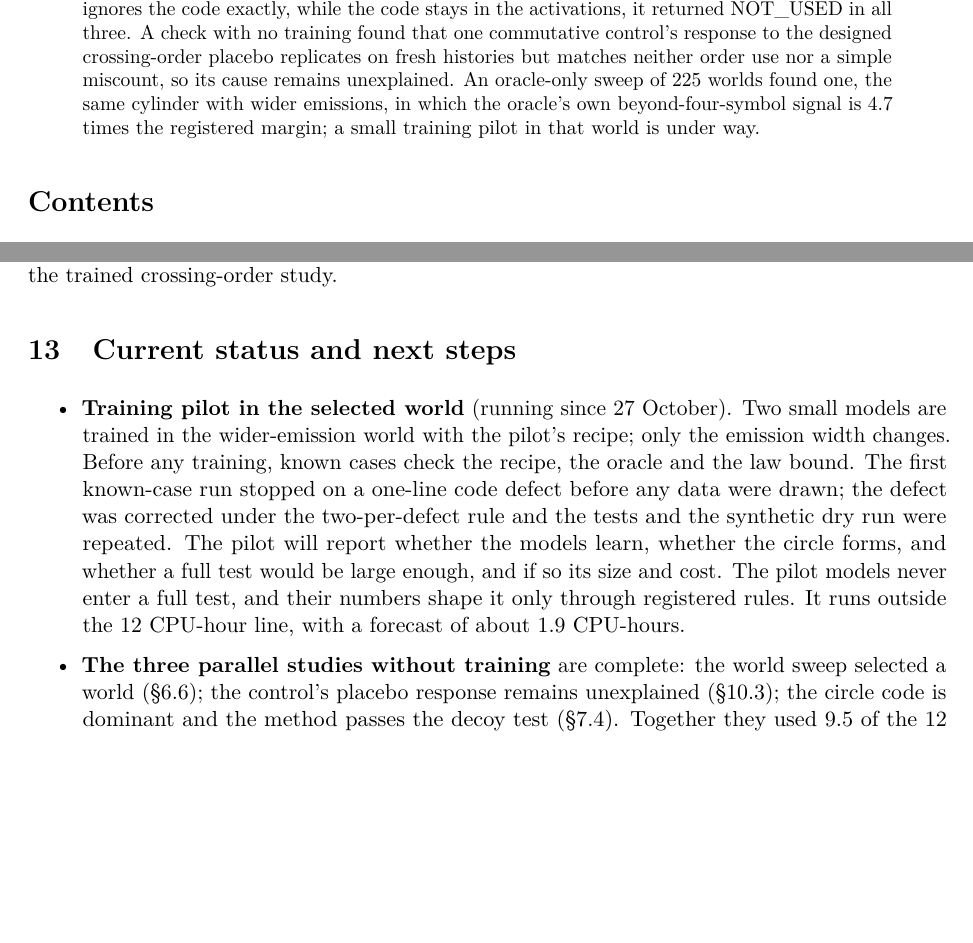
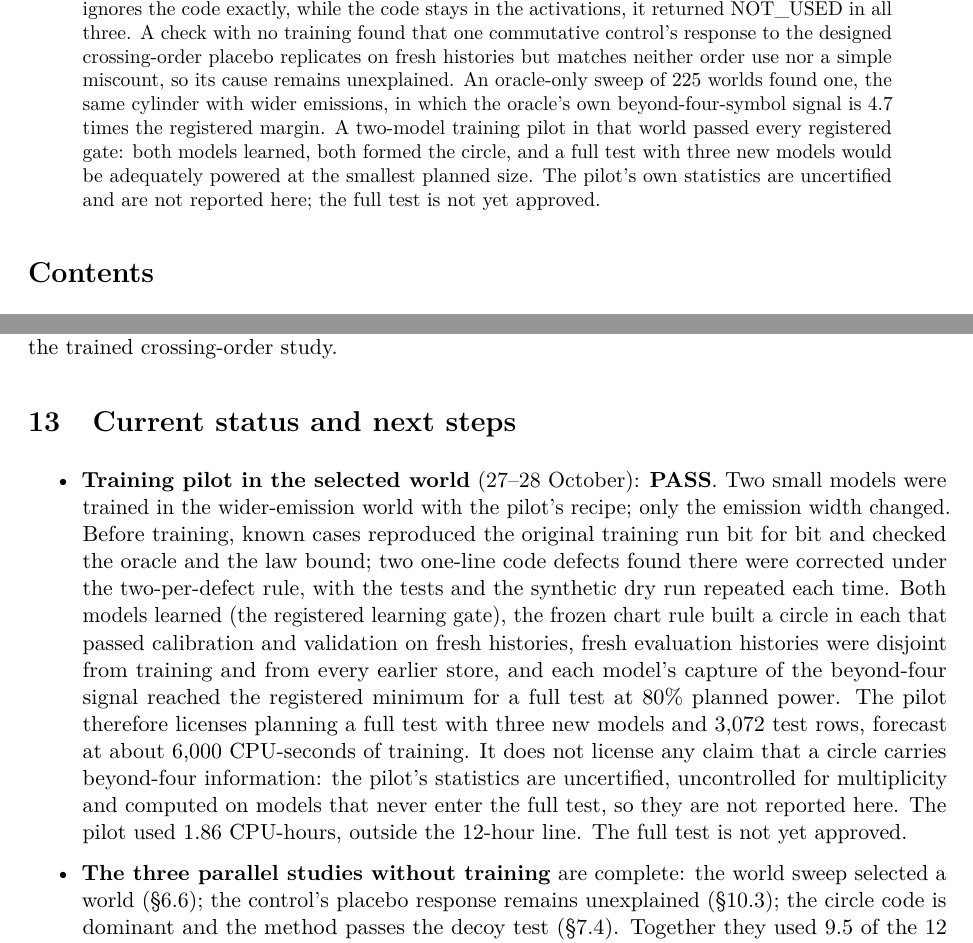
Before and after one commit to neria-baris/topo-pilot, a LaTeX paper (docs/research_summary/research_summary.tex): two parts of pages 2 and 31 of 44 before the commit and two parts of pages 2 and 31 of 45 after it, joined at a grey line, cut so that both start at the same text, the shorter picture padded with empty space. Compiled offline with pdfLaTeX.

Commit message:
docs(summary): training pilot in the selected world PASS (outcome and full-test sizing only; pilot statistics withheld); compute 101.2 CPU-h; rebuild PDF
Co-Authored-By: Claude Opus 5.5 <noreply@anthropic.com>

```diff
--- a/docs/research_summary/research_summary.tex
+++ b/docs/research_summary/research_summary.tex
@@ -133,7 +133,10 @@ training found that one commutative control's response to the designed crossing-
 replicates on fresh histories but matches neither order use nor a simple miscount, so its cause
 remains unexplained. An oracle-only sweep of 225 worlds found one, the same cylinder with wider
 emissions, in which the oracle's own beyond-four-symbol signal is 4.7 times the registered
-margin; a small training pilot in that world is under way.
+margin. A two-model training pilot in that world passed every registered gate: both models
+learned, both formed the circle, and a full test with three new models would be adequately
+powered at the smallest planned size. The pilot's own statistics are uncertified and are not
+reported here; the full test is not yet approved.
 \end{abstract}
 
 \tableofcontents
@@ -1430,15 +1435,20 @@ attempts). Sources: \fpath{<store>/cpu_ledger.json} for the stores named in
 % =========================================================================================
 \section{Current status and next steps}\label{sec:status}
 \begin{itemize}
-\item \textbf{Training pilot in the selected world} (running since 27 October). Two small models
-are trained in the wider-emission world with the pilot's recipe; only the emission width changes.
-Before any training, known cases check the recipe, the oracle and the law bound. The first
-known-case run stopped on a one-line code defect before any data were drawn; the defect was
-corrected under the two-per-defect rule and the tests and the synthetic dry run were repeated.
-The pilot will report whether the models learn, whether the circle forms, and whether a full test
-would be large enough, and if so its size and cost. The pilot models never enter a full test,
-and their numbers shape it only through registered rules. It runs outside the 12 CPU-hour line,
-with a forecast of about 1.9 CPU-hours.
+\item \textbf{Training pilot in the selected world} (27--28 October): \textbf{PASS}. Two small
+models were trained in the wider-emission world with the pilot's recipe; only the emission width
+changed. Before training, known cases reproduced the original training run bit for bit and
+checked the oracle and the law bound; two one-line code defects found there were corrected under
+the two-per-defect rule, with the tests and the synthetic dry run repeated each time. Both models
+learned (the registered learning gate), the frozen chart rule built a circle in each that passed
+calibration and validation on fresh histories, fresh evaluation histories were disjoint from
+training and from every earlier store, and each model's capture of the beyond-four signal reached
+the registered minimum for a full test at 80\% planned power. The pilot therefore licenses
+planning a full test with three new models and 3,072 test rows, forecast at about 6,000 CPU-seconds
+of training. It does not license any claim that a circle carries beyond-four information: the
+pilot's statistics are uncertified, uncontrolled for multiplicity and computed on models that
+never enter the full test, so they are not reported here. The pilot used 1.86 CPU-hours, outside
+the 12-hour line. The full test is not yet approved.
 \item \textbf{The three parallel studies without training} are complete: the world sweep
 selected a world (\S\ref{sec:hws}); the control's placebo response remains unexplained
 (\S\ref{sec:x6zc}); the circle code is dominant and the method passes the decoy test
```
Also changed, not shown: 00_READ_ME_FIRST_Research_Summary_So_Far/READ_ME_FIRST_Research_Summary_So_Far.pdf, docs/research_summary/figures/fig01_timeline.pdf, docs/research_summary/figures/fig01_timeline.png, docs/research_summary/figures/fig02_outcomes.pdf, docs/research_summary/figures/fig02_outcomes.png, docs/research_summary/figures/fig03_e1_oracle_spaces.pdf, docs/research_summary/figures/fig04_f1_contrast.pdf, docs/research_summary/figures/fig05_dynamics.pdf, docs/research_summary/figures/fig06_layer_sweep.pdf, docs/research_summary/figures/fig07_probes_circular.pdf, docs/research_summary/figures/fig08_origin_profile_k4b.pdf, docs/research_summary/figures/fig09_d2a_gate.pdf, docs/research_summary/figures/fig10_x6_stage0_ladder.pdf, docs/research_summary/figures/fig11_compute.pdf, 6 more files, 3 other files.
